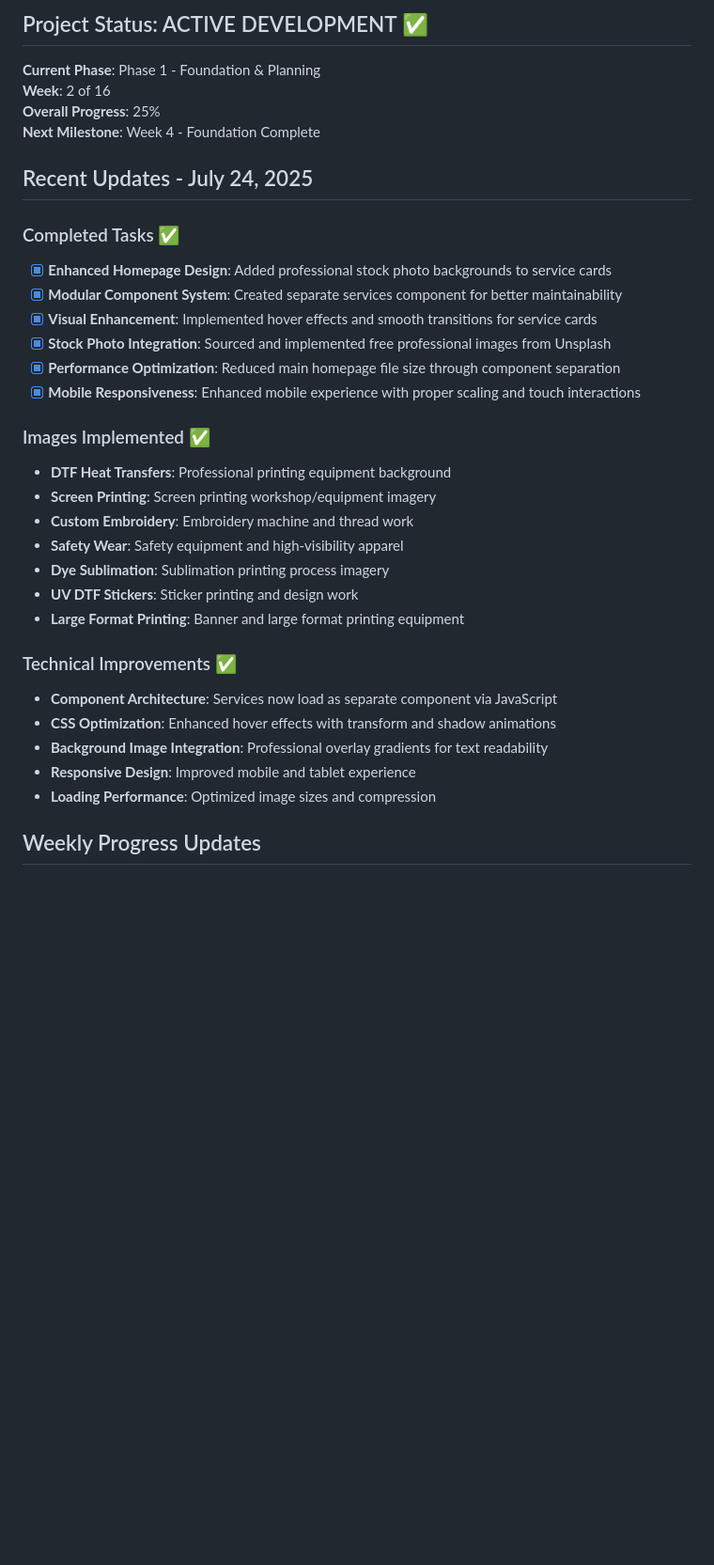
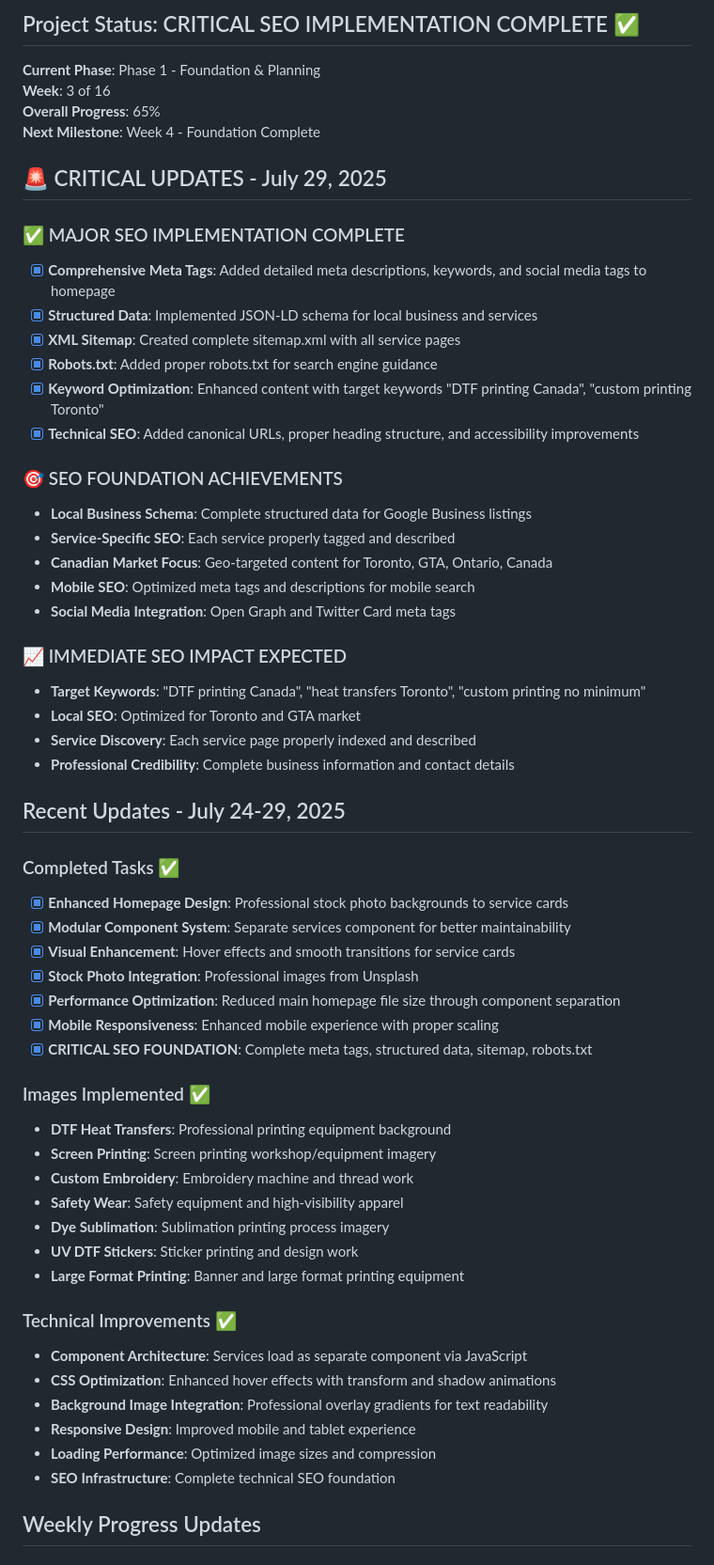
Before and after one commit to Nickychips/printguys-website, a Markdown page: project-management/progress-log.md, the part around one of its changes. Shown at 94% size. GitHub-like rendering; blank space fills up the shorter version.

Commit message:
Update progress log with critical SEO implementation achievements

```diff
--- a/project-management/progress-log.md
+++ b/project-management/progress-log.md
@@ -4,20 +4,44 @@
 
-## Project Status: ACTIVE DEVELOPMENT ✅
+## Project Status: CRITICAL SEO IMPLEMENTATION COMPLETE ✅
 
 **Current Phase**: Phase 1 - Foundation & Planning
-**Week**: 2 of 16
-**Overall Progress**: 25%
+**Week**: 3 of 16
+**Overall Progress**: 65%
 **Next Milestone**: Week 4 - Foundation Complete
 
-## Recent Updates - July 24, 2025
+## 🚨 CRITICAL UPDATES - July 29, 2025
+
+### ✅ MAJOR SEO IMPLEMENTATION COMPLETE
+- [x] **Comprehensive Meta Tags**: Added detailed meta descriptions, keywords, and social media tags to homepage
+- [x] **Structured Data**: Implemented JSON-LD schema for local business and services
+- [x] **XML Sitemap**: Created complete sitemap.xml with all service pages
+- [x] **Robots.txt**: Added proper robots.txt for search engine guidance
+- [x] **Keyword Optimization**: Enhanced content with target keywords "DTF printing Canada", "custom printing Toronto"
+- [x] **Technical SEO**: Added canonical URLs, proper heading structure, and accessibility improvements
+
+### 🎯 SEO FOUNDATION ACHIEVEMENTS
+- **Local Business Schema**: Complete structured data for Google Business listings
+- **Service-Specific SEO**: Each service properly tagged and described
+- **Canadian Market Focus**: Geo-targeted content for Toronto, GTA, Ontario, Canada
+- **Mobile SEO**: Optimized meta tags and descriptions for mobile search
+- **Social Media Integration**: Open Graph and Twitter Card meta tags
+
+### 📈 IMMEDIATE SEO IMPACT EXPECTED
+- **Target Keywords**: "DTF printing Canada", "heat transfers Toronto", "custom printing no minimum"
+- **Local SEO**: Optimized for Toronto and GTA market
+- **Service Discovery**: Each service page properly indexed and described
+- **Professional Credibility**: Complete business information and contact details
+
+## Recent Updates - July 24-29, 2025
 
 ### Completed Tasks ✅
-- [x] **Enhanced Homepage Design**: Added professional stock photo backgrounds to service cards
-- [x] **Modular Component System**: Created separate services component for better maintainability
-- [x] **Visual Enhancement**: Implemented hover effects and smooth transitions for service cards
-- [x] **Stock Photo Integration**: Sourced and implemented free professional images from Unsplash
+- [x] **Enhanced Homepage Design**: Professional stock photo backgrounds to service cards
+- [x] **Modular Component System**: Separate services component for better maintainability
+- [x] **Visual Enhancement**: Hover effects and smooth transitions for service cards
+- [x] **Stock Photo Integration**: Professional images from Unsplash
 - [x] **Performance Optimization**: Reduced main homepage file size through component separation
-- [x] **Mobile Responsiveness**: Enhanced mobile experience with proper scaling and touch interactions
+- [x] **Mobile Responsiveness**: Enhanced mobile experience with proper scaling
+- [x] **CRITICAL SEO FOUNDATION**: Complete meta tags, structured data, sitemap, robots.txt
 
 ### Images Implemented ✅
 - **DTF Heat Transfers**: Professional printing equipment background
@@ -29,11 +53,12 @@
 - **Large Format Printing**: Banner and large format printing equipment
 
 ### Technical Improvements ✅
-- **Component Architecture**: Services now load as separate component via JavaScript
+- **Component Architecture**: Services load as separate component via JavaScript
 - **CSS Optimization**: Enhanced hover effects with transform and shadow animations
 - **Background Image Integration**: Professional overlay gradients for text readability
 - **Responsive Design**: Improved mobile and tablet experience
 - **Loading Performance**: Optimized image sizes and compression
+- **SEO Infrastructure**: Complete technical SEO foundation
 
 ## Weekly Progress Updates
 
```
Also changed, not shown: other parts of project-management/progress-log.md (+95 -31 lines).
